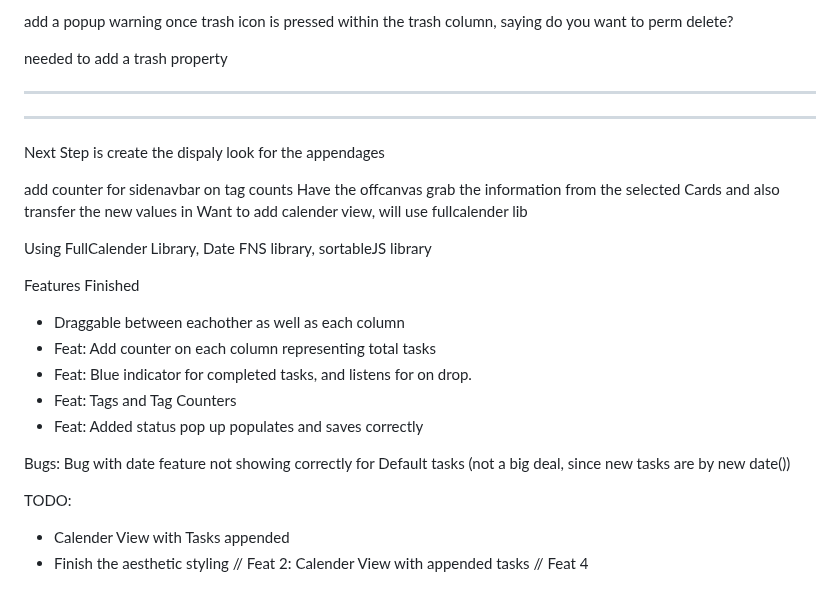
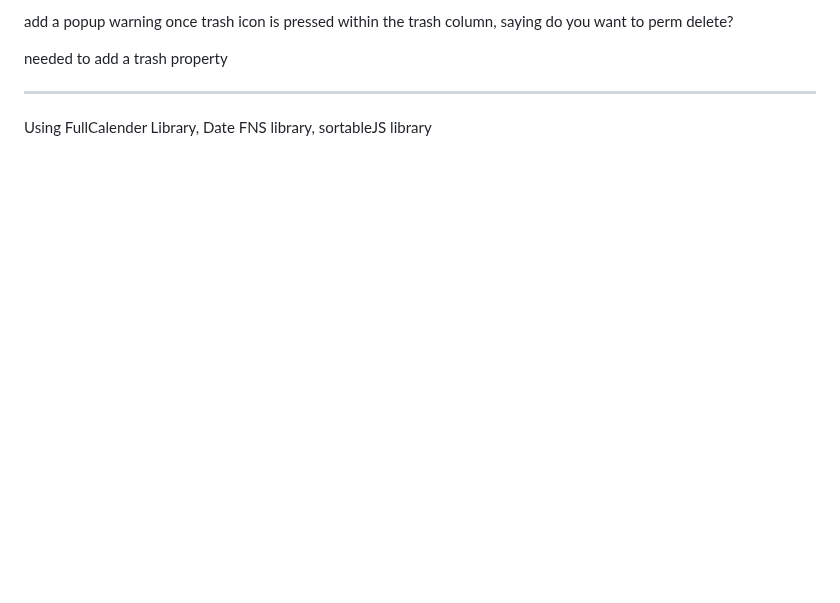
Before and after one commit to HyunCafe/odin-todoapp, a Markdown page: projectapproach.md, the part around the change. GitHub-like rendering; blank space fills up the shorter version.

```diff
--- a/projectapproach.md
+++ b/projectapproach.md
@@ -145,34 +145,4 @@ needed to add a trash property
 
 ----------------------------------------
 
-
-----------------------------------------
-
-Next Step is create the dispaly look for the appendages
-
-
-
-add counter for sidenavbar on tag counts
-Have the offcanvas grab the information from the selected Cards and also transfer the new values in
-Want to add calender view, will use fullcalender lib
-
-
-
 Using FullCalender Library, Date FNS library, sortableJS library
-
-Features Finished
-* Draggable between eachother as well as each column
-* Feat: Add counter on each column representing total tasks
-* Feat: Blue indicator for completed tasks, and listens for on drop.
-* Feat: Tags and Tag Counters
-* Feat: Added status pop up populates and saves correctly
-
-
-Bugs:
-Bug with date feature not showing correctly for Default tasks (not a big deal, since new tasks are by new date())
-
-TODO:
-* Calender View with Tasks appended
-* Finish the aesthetic styling
-// Feat 2: Calender View with appended tasks
-// Feat 4
```
Also changed, not shown: README.md (+103 -9 lines).
